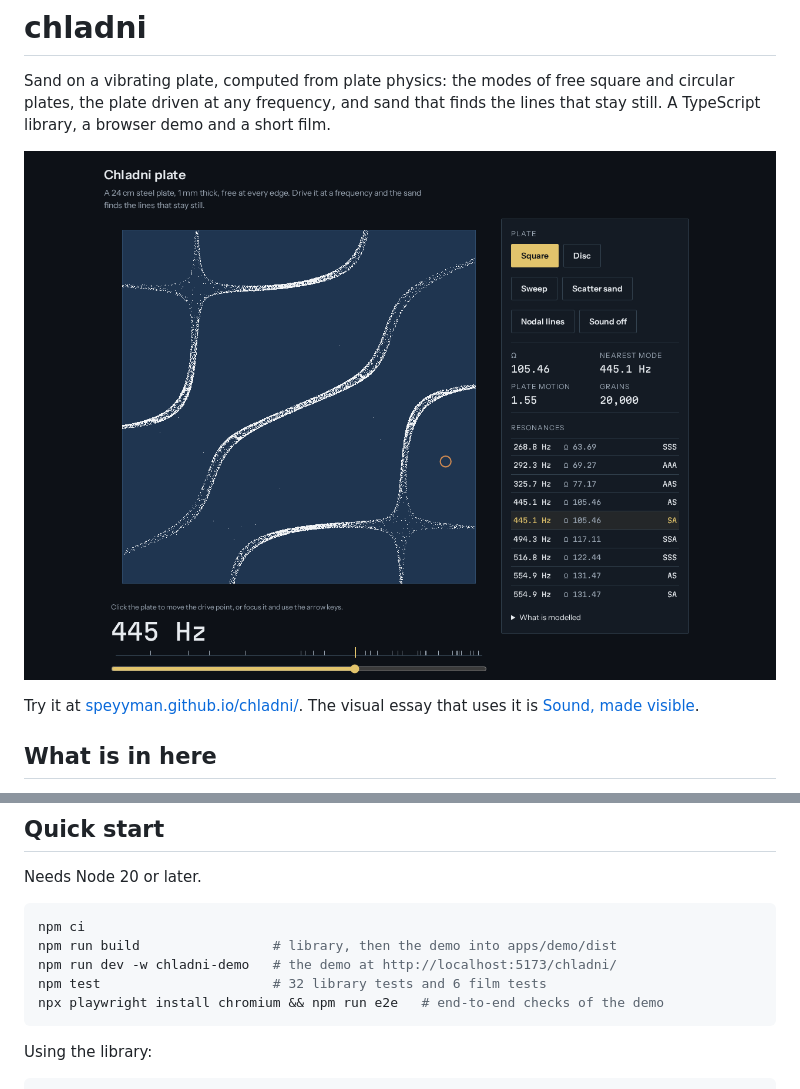
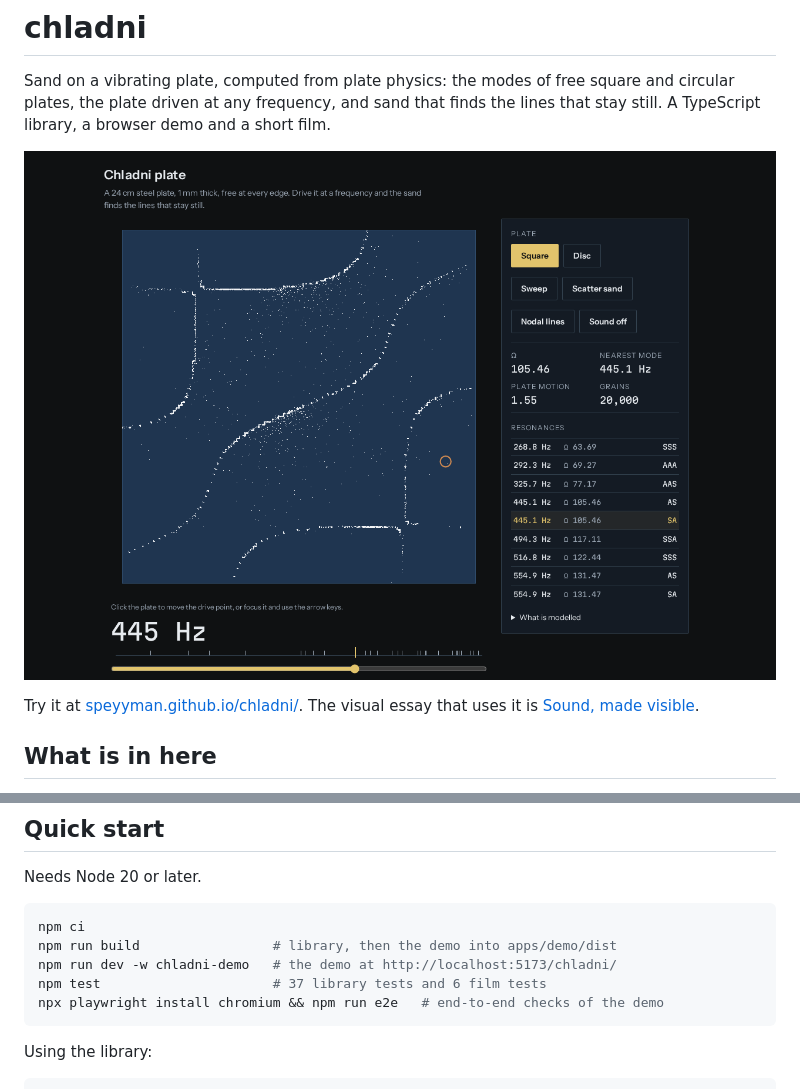
Before and after one commit to speyyman/chladni, a Markdown page: README.md, 2 parts joined by grey strips. GitHub-like rendering; pictures changed too: docs/demo-square-desktop.png.

Commit message:
Sand creeps towards the nodal lines with tests against the exact lines; Leissa table 4.75 bounds; Ritz convergence test; bench colour; opt-in performance assertion

````diff
--- a/README.md
+++ b/README.md
@@ -22,7 +22,7 @@ Needs Node 20 or later.
 npm ci
 npm run build                 # library, then the demo into apps/demo/dist
 npm run dev -w chladni-demo   # the demo at http://localhost:5173/chladni/
-npm test                      # 32 library tests and 6 film tests
+npm test                      # 37 library tests and 6 film tests
 npx playwright install chromium && npm run e2e   # end-to-end checks of the demo
 ```
 
````
Also changed, not shown: other parts of README.md (+4 -3 lines), apps/demo/DESIGN.md (+3 -3 lines), docs/demo-circle-375.png, docs/demo-circle-desktop.png, docs/demo-square-375.png, 7 other files.
